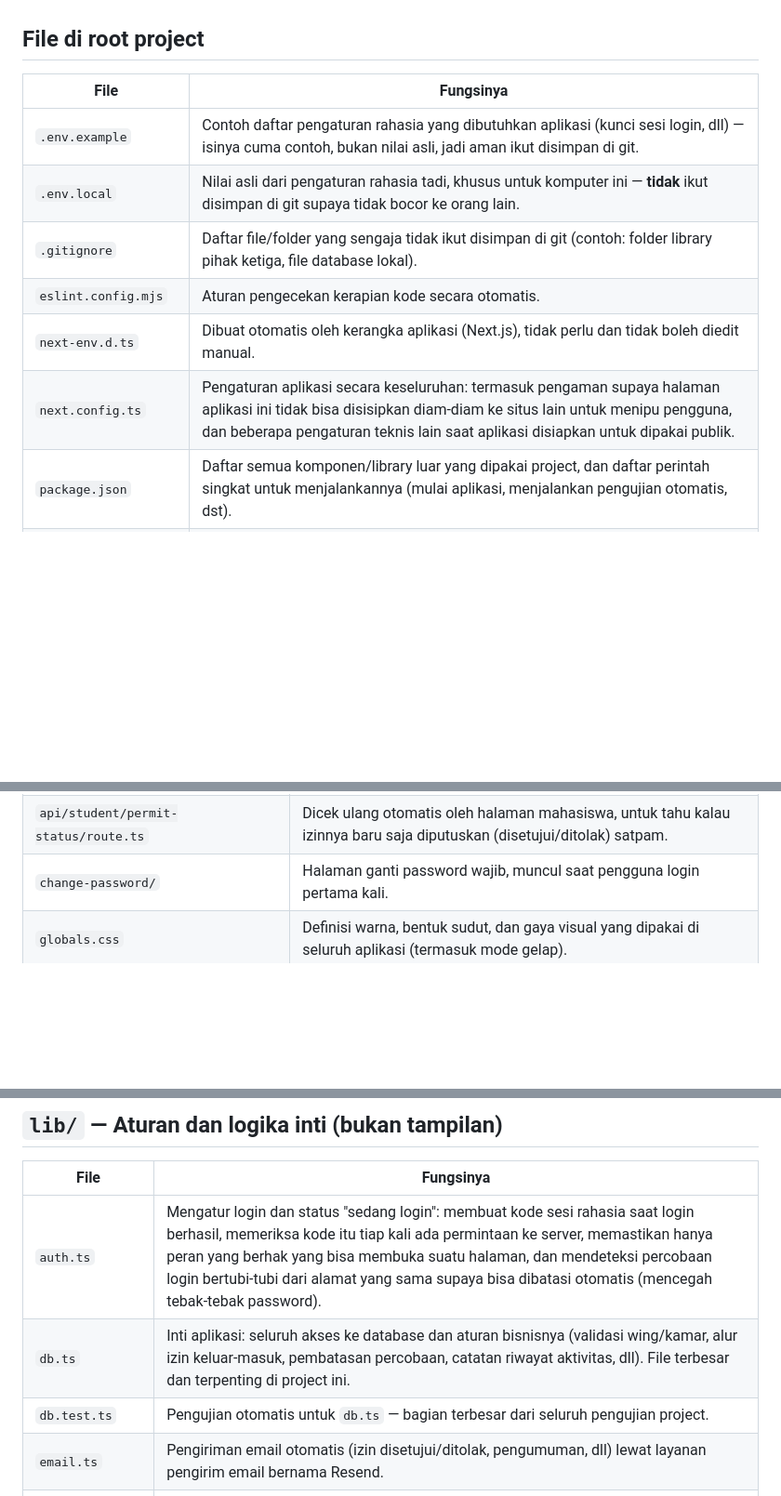
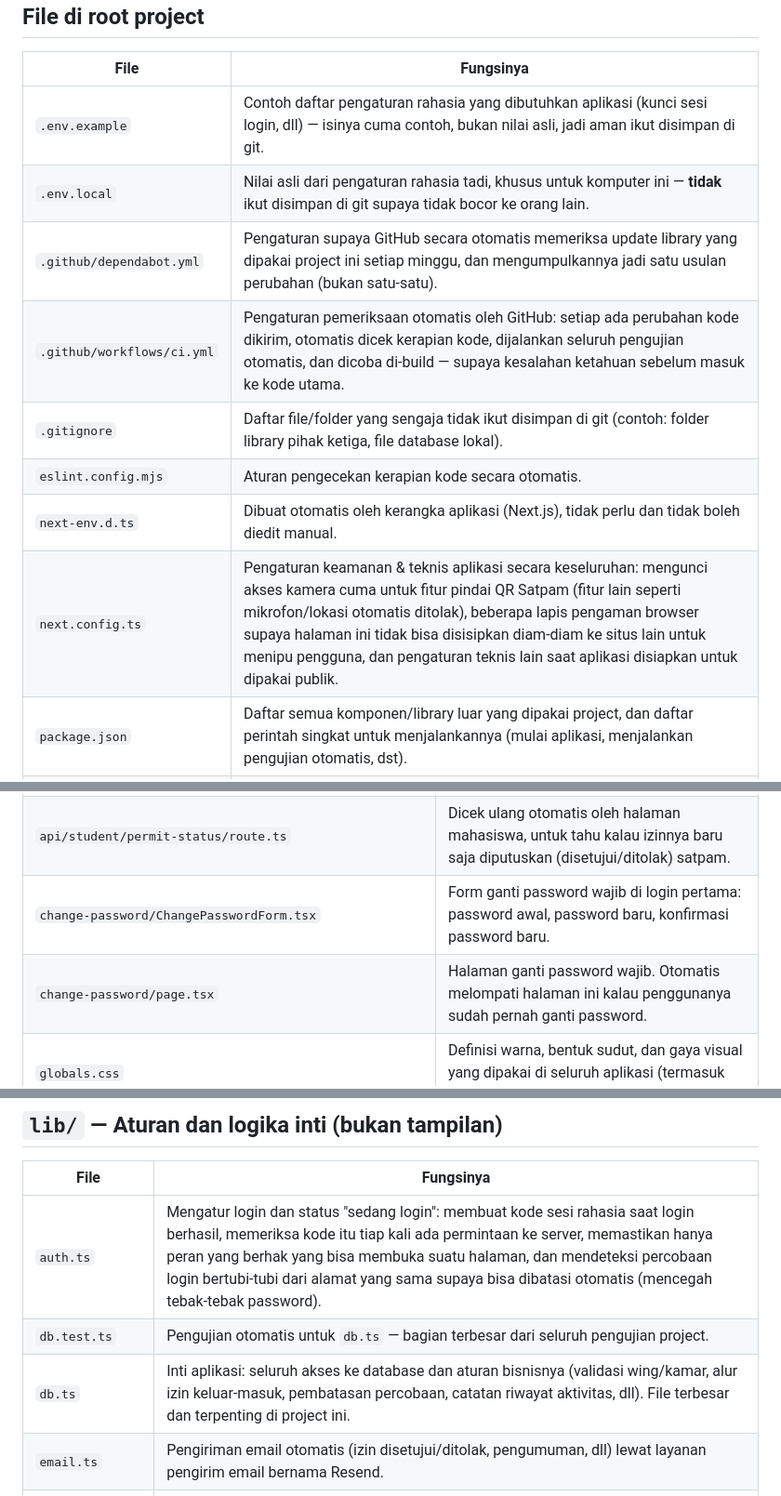
Before and after one commit to felicyaholic-dev/SIKAT-RTB, a Markdown page: docs/dokumen-proyek/PENJELASAN-SELURUH-FILE.md, 3 parts joined by grey strips. Shown at 93% size. Drawn GitHub-style; blank space fills up the shorter version.

```diff
--- a/docs/dokumen-proyek/PENJELASAN-SELURUH-FILE.md
+++ b/docs/dokumen-proyek/PENJELASAN-SELURUH-FILE.md
@@ -10,10 +10,12 @@ Kalau ada file baru yang ditambahkan di kemudian hari dan belum tercatat di sini
 | --- | --- |
 | `.env.example` | Contoh daftar pengaturan rahasia yang dibutuhkan aplikasi (kunci sesi login, dll) — isinya cuma contoh, bukan nilai asli, jadi aman ikut disimpan di git. |
 | `.env.local` | Nilai asli dari pengaturan rahasia tadi, khusus untuk komputer ini — **tidak** ikut disimpan di git supaya tidak bocor ke orang lain. |
+| `.github/dependabot.yml` | Pengaturan supaya GitHub secara otomatis memeriksa update library yang dipakai project ini setiap minggu, dan mengumpulkannya jadi satu usulan perubahan (bukan satu-satu). |
+| `.github/workflows/ci.yml` | Pengaturan pemeriksaan otomatis oleh GitHub: setiap ada perubahan kode dikirim, otomatis dicek kerapian kode, dijalankan seluruh pengujian otomatis, dan dicoba di-build — supaya kesalahan ketahuan sebelum masuk ke kode utama. |
 | `.gitignore` | Daftar file/folder yang sengaja tidak ikut disimpan di git (contoh: folder library pihak ketiga, file database lokal). |
 | `eslint.config.mjs` | Aturan pengecekan kerapian kode secara otomatis. |
 | `next-env.d.ts` | Dibuat otomatis oleh kerangka aplikasi (Next.js), tidak perlu dan tidak boleh diedit manual. |
-| `next.config.ts` | Pengaturan aplikasi secara keseluruhan: termasuk pengaman supaya halaman aplikasi ini tidak bisa disisipkan diam-diam ke situs lain untuk menipu pengguna, dan beberapa pengaturan teknis lain saat aplikasi disiapkan untuk dipakai publik. |
+| `next.config.ts` | Pengaturan keamanan & teknis aplikasi secara keseluruhan: mengunci akses kamera cuma untuk fitur pindai QR Satpam (fitur lain seperti mikrofon/lokasi otomatis ditolak), beberapa lapis pengaman browser supaya halaman ini tidak bisa disisipkan diam-diam ke situs lain untuk menipu pengguna, dan pengaturan teknis lain saat aplikasi disiapkan untuk dipakai publik. |
 | `package.json` | Daftar semua komponen/library luar yang dipakai project, dan daftar perintah singkat untuk menjalankannya (mulai aplikasi, menjalankan pengujian otomatis, dst). |
 | `pnpm-lock.yaml` | Catatan versi persis setiap komponen/library yang dipakai, dibuat otomatis — jangan diedit manual. |
 | `pnpm-workspace.yaml` | Pengaturan tambahan untuk alat instalasi library (pnpm). |
@@ -36,7 +38,8 @@ Susunan folder di dalam `app/` menentukan alamat halaman (URL) secara langsung,
 | `api/reports/daily.csv/route.ts` | Menyediakan file laporan aktivitas harian (format CSV, bisa dibuka di Excel) untuk diunduh. |
 | `api/student/current-permit-code/route.ts` | Dicek ulang otomatis tiap 15 detik oleh halaman mahasiswa, untuk mengambil QR/kode izin yang sedang berlaku saat itu. Kode ini sengaja berganti tiap 15 detik supaya tidak bisa disalahgunakan lewat screenshot lama (lihat README §10). |
 | `api/student/permit-status/route.ts` | Dicek ulang otomatis oleh halaman mahasiswa, untuk tahu kalau izinnya baru saja diputuskan (disetujui/ditolak) satpam. |
-| `change-password/` | Halaman ganti password wajib, muncul saat pengguna login pertama kali. |
+| `change-password/ChangePasswordForm.tsx` | Form ganti password wajib di login pertama: password awal, password baru, konfirmasi password baru. |
+| `change-password/page.tsx` | Halaman ganti password wajib. Otomatis melompati halaman ini kalau penggunanya sudah pernah ganti password. |
 | `globals.css` | Definisi warna, bentuk sudut, dan gaya visual yang dipakai di seluruh aplikasi (termasuk mode gelap). |
 | `layout.tsx` | Bingkai paling luar dari setiap halaman — memuat jenis huruf, tema, dan animasi logo pembuka. |
 | `loading.tsx` | Layar loading singkat yang muncul saat halaman pertama kali dibuka. |
@@ -92,8 +126,8 @@ Susunan folder di dalam `app/` menentukan alamat halaman (URL) secara langsung,
 | File | Fungsinya |
 | --- | --- |
 | `auth.ts` | Mengatur login dan status "sedang login": membuat kode sesi rahasia saat login berhasil, memeriksa kode itu tiap kali ada permintaan ke server, memastikan hanya peran yang berhak yang bisa membuka suatu halaman, dan mendeteksi percobaan login bertubi-tubi dari alamat yang sama supaya bisa dibatasi otomatis (mencegah tebak-tebak password). |
+| `db.test.ts` | Pengujian otomatis untuk `db.ts` — bagian terbesar dari seluruh pengujian project. |
 | `db.ts` | Inti aplikasi: seluruh akses ke database dan aturan bisnisnya (validasi wing/kamar, alur izin keluar-masuk, pembatasan percobaan, catatan riwayat aktivitas, dll). File terbesar dan terpenting di project ini. |
-| `db.test.ts` | Pengujian otomatis untuk `db.ts` — bagian terbesar dari seluruh pengujian project. |
 | `email.ts` | Pengiriman email otomatis (izin disetujui/ditolak, pengumuman, dll) lewat layanan pengirim email bernama Resend. |
 | `excel-import.ts` | Pembaca file Excel (`.xlsx`) untuk fitur impor data penghuni secara massal. |
 | `qr.ts` | Pembuat gambar QR dari kode izin, untuk dipindai satpam di gerbang. |
```
Also changed, not shown: other parts of docs/dokumen-proyek/PENJELASAN-SELURUH-FILE.md (+36 -5 lines).
